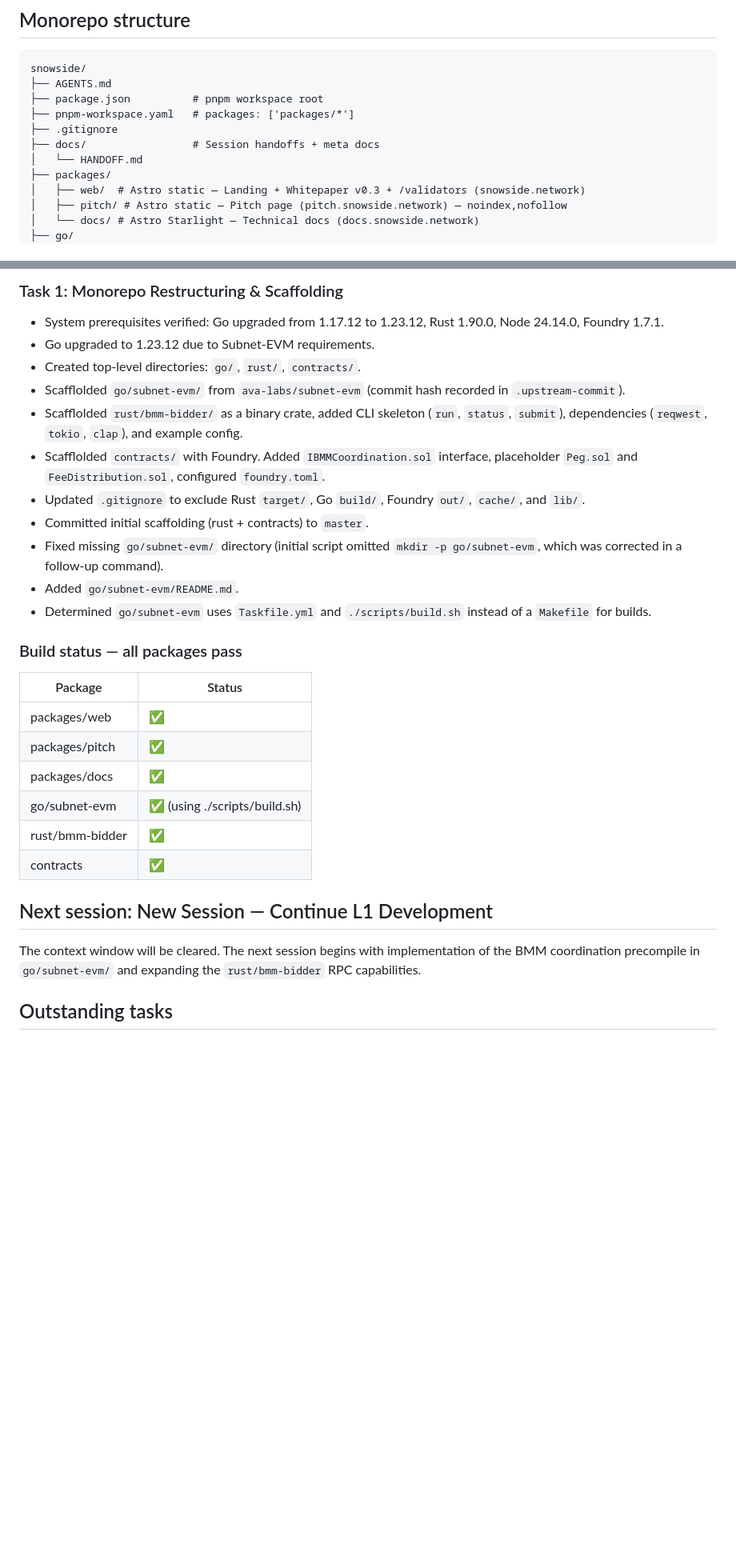
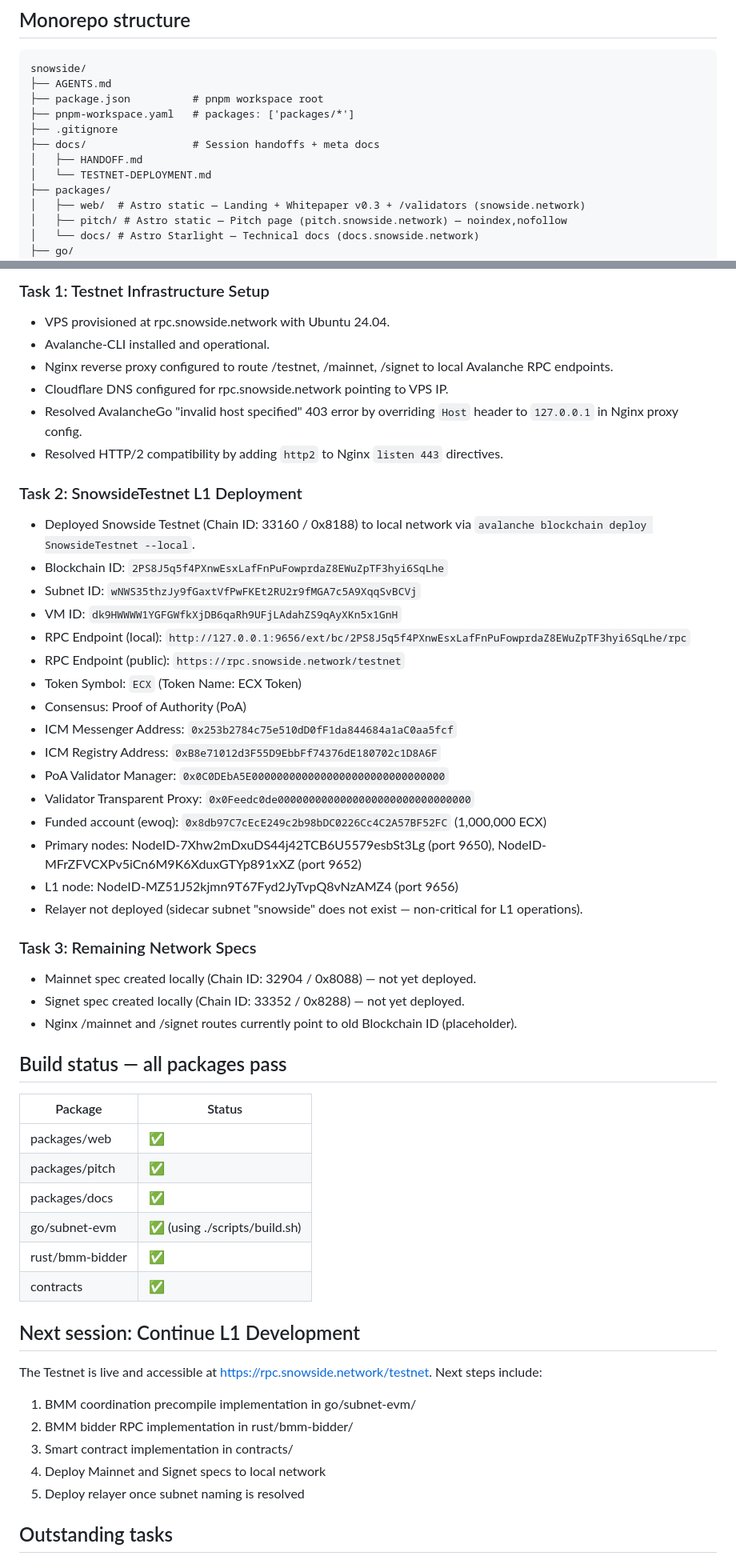
Before and after one commit to abitsuite/snowside, a Markdown page: docs/HANDOFF.md, 2 parts joined by grey strips. Shown at 80% size. Drawn GitHub-style; blank space fills up the shorter version.

Commit message:
docs: update handoff with testnet deployment details and session 6 summary

```diff
--- a/docs/HANDOFF.md
+++ b/docs/HANDOFF.md
@@ -11,7 +11,8 @@ Snowside is an Avalanche L1 sidechain project requesting eCash Drivechain ID #88
     ├── pnpm-workspace.yaml   # packages: ['packages/*']
     ├── .gitignore
     ├── docs/                 # Session handoffs + meta docs
-    │   └── HANDOFF.md
+    │   ├── HANDOFF.md
+    │   └── TESTNET-DEPLOYMENT.md
     ├── packages/
     │   ├── web/  # Astro static — Landing + Whitepaper v0.3 + /validators (snowside.network)
     │   ├── pitch/ # Astro static — Pitch page (pitch.snowside.network) — noindex,nofollow
@@ -26,18 +27,36 @@ Snowside is an Avalanche L1 sidechain project requesting eCash Drivechain ID #88
 
-### Task 1: Monorepo Restructuring & Scaffolding
-- System prerequisites verified: Go upgraded from 1.17.12 to 1.23.12, Rust 1.90.0, Node 24.14.0, Foundry 1.7.1.
-- Go upgraded to 1.23.12 due to Subnet-EVM requirements.
-- Created top-level directories: `go/`, `rust/`, `contracts/`.
-- Scafflolded `go/subnet-evm/` from `ava-labs/subnet-evm` (commit hash recorded in `.upstream-commit`).
-- Scafflolded `rust/bmm-bidder/` as a binary crate, added CLI skeleton (`run`, `status`, `submit`), dependencies (`reqwest`, `tokio`, `clap`), and example config.
-- Scafflolded `contracts/` with Foundry. Added `IBMMCoordination.sol` interface, placeholder `Peg.sol` and `FeeDistribution.sol`, configured `foundry.toml`.
-- Updated `.gitignore` to exclude Rust `target/`, Go `build/`, Foundry `out/`, `cache/`, and `lib/`.
-- Committed initial scaffolding (rust + contracts) to `master`.
-- Fixed missing `go/subnet-evm/` directory (initial script omitted `mkdir -p go/subnet-evm`, which was corrected in a follow-up command).
-- Added `go/subnet-evm/README.md`.
-- Determined `go/subnet-evm` uses `Taskfile.yml` and `./scripts/build.sh` instead of a `Makefile` for builds.
+### Task 1: Testnet Infrastructure Setup
+- VPS provisioned at rpc.snowside.network with Ubuntu 24.04.
+- Avalanche-CLI installed and operational.
+- Nginx reverse proxy configured to route /testnet, /mainnet, /signet to local Avalanche RPC endpoints.
+- Cloudflare DNS configured for rpc.snowside.network pointing to VPS IP.
+- Resolved AvalancheGo "invalid host specified" 403 error by overriding `Host` header to `127.0.0.1` in Nginx proxy config.
+- Resolved HTTP/2 compatibility by adding `http2` to Nginx `listen 443` directives.
 
-### Build status — all packages pass
+### Task 2: SnowsideTestnet L1 Deployment
+- Deployed Snowside Testnet (Chain ID: 33160 / 0x8188) to local network via `avalanche blockchain deploy SnowsideTestnet --local`.
+- Blockchain ID: `2PS8J5q5f4PXnwEsxLafFnPuFowprdaZ8EWuZpTF3hyi6SqLhe`
+- Subnet ID: `wNWS35thzJy9fGaxtVfPwFKEt2RU2r9fMGA7c5A9XqqSvBCVj`
+- VM ID: `dk9HWWWW1YGFGWfkXjDB6qaRh9UFjLAdahZS9qAyXKn5x1GnH`
+- RPC Endpoint (local): `http://127.0.0.1:9656/ext/bc/2PS8J5q5f4PXnwEsxLafFnPuFowprdaZ8EWuZpTF3hyi6SqLhe/rpc`
+- RPC Endpoint (public): `https://rpc.snowside.network/testnet`
+- Token Symbol: `ECX` (Token Name: ECX Token)
+- Consensus: Proof of Authority (PoA)
+- ICM Messenger Address: `0x253b2784c75e510dD0fF1da844684a1aC0aa5fcf`
+- ICM Registry Address: `0xB8e71012d3F55D9EbbFf74376dE180702c1D8A6F`
+- PoA Validator Manager: `0x0C0DEbA5E0000000000000000000000000000000`
+- Validator Transparent Proxy: `0x0Feedc0de0000000000000000000000000000000`
+- Funded account (ewoq): `0x8db97C7cEcE249c2b98bDC0226Cc4C2A57BF52FC` (1,000,000 ECX)
+- Primary nodes: NodeID-7Xhw2mDxuDS44j42TCB6U5579esbSt3Lg (port 9650), NodeID-MFrZFVCXPv5iCn6M9K6XduxGTYp891xXZ (port 9652)
+- L1 node: NodeID-MZ51J52kjmn9T67Fyd2JyTvpQ8vNzAMZ4 (port 9656)
+- Relayer not deployed (sidecar subnet "snowside" does not exist — non-critical for L1 operations).
+
+### Task 3: Remaining Network Specs
+- Mainnet spec created locally (Chain ID: 32904 / 0x8088) — not yet deployed.
+- Signet spec created locally (Chain ID: 33352 / 0x8288) — not yet deployed.
+- Nginx /mainnet and /signet routes currently point to old Blockchain ID (placeholder).
+
+## Build status — all packages pass
 
 | Package | Status |
 |---------|--------|
@@ -48,9 +67,15 @@ Snowside is an Avalanche L1 sidechain project requesting eCash Drivechain ID #88
 | rust/bmm-bidder | ✅ |
 | contracts | ✅ |
 
-## Next session: New Session — Continue L1 Development
+## Next session: Continue L1 Development
 
-The context window will be cleared. The next session begins with implementation of the BMM coordination precompile in `go/subnet-evm/` and expanding the `rust/bmm-bidder` RPC capabilities.
+The Testnet is live and accessible at https://rpc.snowside.network/testnet.
+Next steps include:
+1. BMM coordination precompile implementation in go/subnet-evm/
+2. BMM bidder RPC implementation in rust/bmm-bidder/
+3. Smart contract implementation in contracts/
+4. Deploy Mainnet and Signet specs to local network
+5. Deploy relayer once subnet naming is resolved
 
 ## Outstanding tasks
 
```
Also changed, not shown: other parts of docs/HANDOFF.md (+62 -34 lines).
